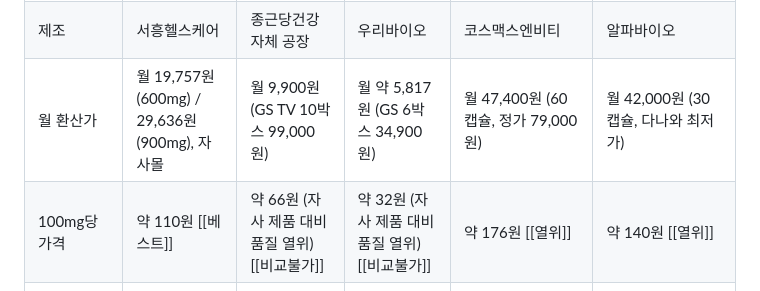
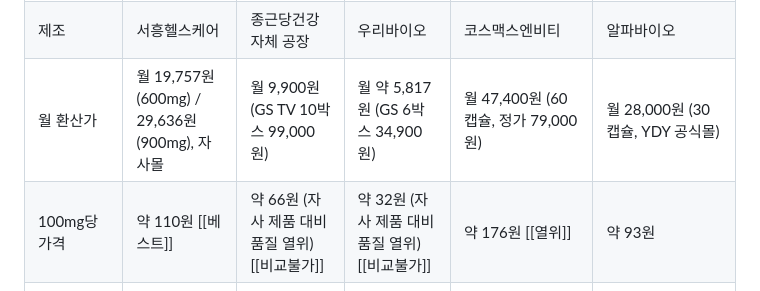
Before and after one commit to ella2602/algocare-compare, a Markdown page: gs-deck/data/notion_bottles.md, the part around one of its changes. GitHub-like rendering.

```diff
--- a/gs-deck/data/notion_bottles.md
+++ b/gs-deck/data/notion_bottles.md
@@ -55,6 +55,6 @@ Column groups / colors:
 | 원료사 | Polaris (프랑스) [[베스트]] | KD Pharma (독일) [[베스트]] | Solutex (스페인) [[베스트]] | Polaris (프랑스) [[베스트]] | Polaris (프랑스) [[베스트]] |
 | 원산지 | 프랑스 정제 (페루 멸치) | 독일 정제 (남태평양 멸치) | 스페인 정제 (어종 미표기) | 프랑스 | - |
 | 제조 | 서흥헬스케어 | 종근당건강 자체 공장 | 우리바이오 | 코스맥스엔비티 | 알파바이오 |
-| 월 환산가 | 월 19,757원(600mg) / 29,636원(900mg), 자사몰 | 월 9,900원 (GS TV 10박스 99,000원) | 월 약 5,817원 (GS 6박스 34,900원) | 월 47,400원 (60캡슐, 정가 79,000원) | 월 42,000원 (30캡슐, 다나와 최저가) |
-| 100mg당 가격 | 약 110원 [[베스트]] | 약 66원 (자사 제품 대비 품질 열위) [[비교불가]] | 약 32원 (자사 제품 대비 품질 열위) [[비교불가]] | 약 176원 [[열위]] | 약 140원 [[열위]] |
+| 월 환산가 | 월 19,757원(600mg) / 29,636원(900mg), 자사몰 | 월 9,900원 (GS TV 10박스 99,000원) | 월 약 5,817원 (GS 6박스 34,900원) | 월 47,400원 (60캡슐, 정가 79,000원) | 월 28,000원 (30캡슐, YDY 공식몰) |
+| 100mg당 가격 | 약 110원 [[베스트]] | 약 66원 (자사 제품 대비 품질 열위) [[비교불가]] | 약 32원 (자사 제품 대비 품질 열위) [[비교불가]] | 약 176원 [[열위]] | 약 93원 |
 | 참고 | Polaris사 80% rTG 고순도 원료로, 동품질 대비 가격 우세 | 순도 60% 원료로, 자사 제품과 품질 차이로 단순 비교 불가 | 순도 60% 원료로, 자사 제품과 품질 차이로 단순 비교 불가 | 자사 제품과 동급의 프리미엄 원료를 사용하였으나, 가격이 EPA+DHA 100mg당 약 1.6배 | 자사 제품과 동급의 프리미엄 원료를 사용하였으나, 가격이 EPA+DHA 100mg당 약 1.3배 |
```
Also changed, not shown: other parts of gs-deck/data/notion_bottles.md (+1 -1 lines).
